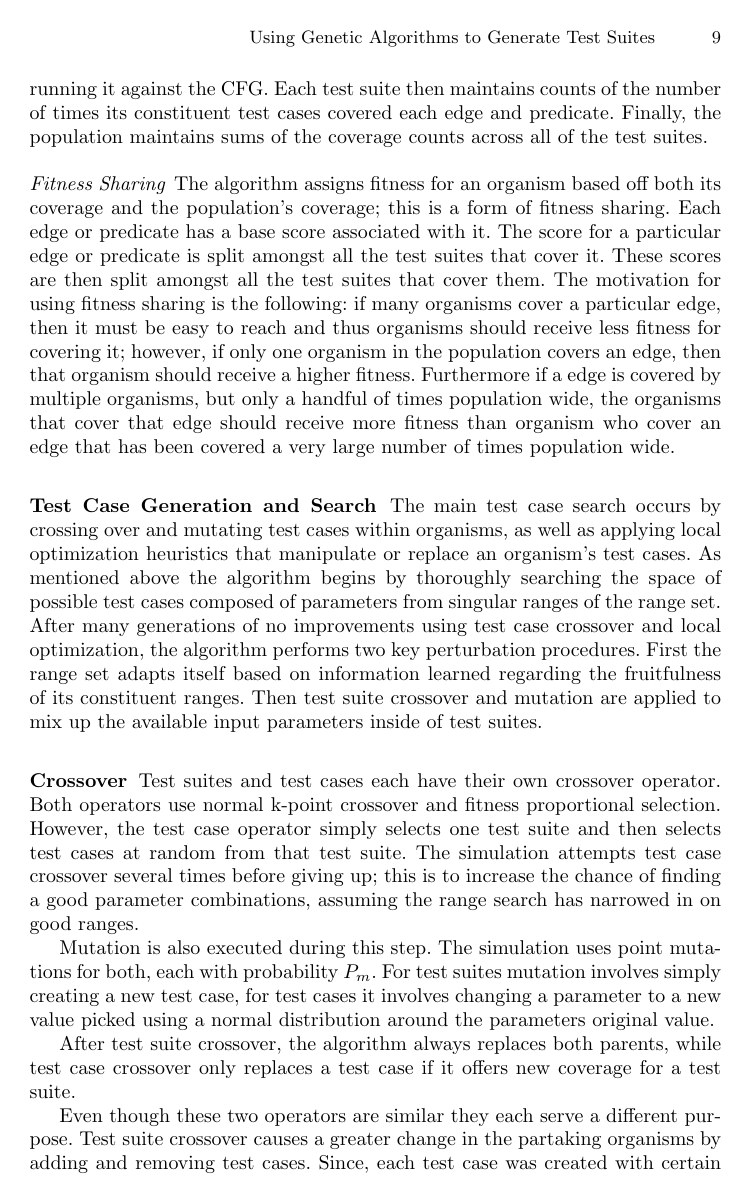
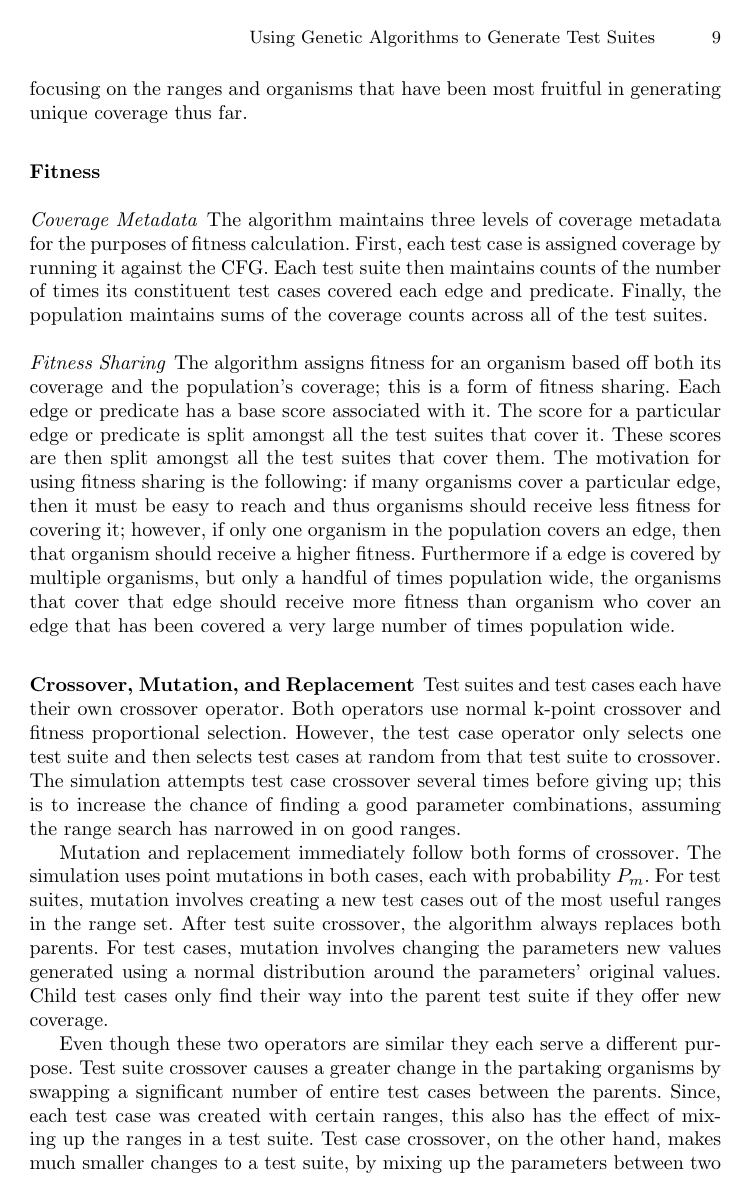
Before and after one commit to Akiira/FinalPaper, a LaTeX paper (FinalPaper.tex): page 9 of 20. Compiled offline with LaTeX, dvips and Ghostscript.

Commit message:
Manually merged in the changes I know about from the other branch you made.
So much is different that I don't trust trying to perform a merge. I
copied the new simulation loop and the crossover and mutation section. I
revised this section yet again. I believe for the better let me know
what you think.

```diff
--- a/FinalPaper.tex
+++ b/FinalPaper.tex
@@ -224,19 +229,18 @@ The algorithm maintains three levels of coverage metadata for the purposes of fi
 \paragraph{Fitness Sharing}
 The algorithm assigns fitness for an organism based off both its coverage and the population's coverage; this is a form of fitness sharing. Each edge or predicate has a base score associated with it. The score for a particular edge or predicate is split amongst all the test suites that cover it. These scores are then split amongst all the test suites that cover them. The motivation for using fitness sharing is the following: if many organisms cover a particular edge, then it must be easy to reach and thus organisms should receive less fitness for covering it; however, if only one organism in the population covers an edge, then that organism should receive a higher fitness. Furthermore if a edge is covered by multiple organisms, but only a handful of times population wide, the organisms that cover that edge should receive more fitness than organism who cover an edge that has been covered a very large number of times population wide.
 
+\begin{comment} Maybe not needed?
 \subsubsection{Test Case Generation and Search}
+The main test case search occurs by crossing over and mutating test cases within organisms, as well as applying local optimization heuristics that manipulate or replace an organism's test cases. As mentioned above the algorithm begins by thoroughly searching the space of possible test cases composed of parameters from singular ranges of the range set. After many generations of no improvements using test case crossover and local optimization, the algorithm performs two key perturbation procedures. First the range set adapts itself based on information learned regarding the fruitfulness of its constituent ranges. Then test suite crossover and mutation are applied to mix up the available input parameters inside of test suites.
+\end{comment}
 
-The main test case search occurs by crossing over and mutating test cases within organisms, as well as applying local optimization heuristics that manipulate or replace an organism's test cases. As mentioned above the algorithm begins by thoroughly searching the space of possible test cases composed of parameters from singular ranges of the range set. After many generations of no improvements using test case crossover and local optimization, the algorithm performs two key perturbation procedures. First the range set adapts itself based on information learned regarding the fruitfulness of its constituent ranges. Then test suite crossover and mutation are applied to mix up the available input parameters inside of test suites.
+\subsubsection{Crossover, Mutation, and Replacement}
 
-\subsubsection{Crossover}
+Test suites and test cases each have their own crossover operator. Both operators use normal k-point crossover and fitness proportional selection. However, the test case operator only selects one test suite and then selects test cases at random from that test suite to crossover. The simulation attempts test case crossover several times before giving up; this is to increase the chance of finding a good parameter combinations, assuming the range search has narrowed in on good ranges.
 
-Test suites and test cases each have their own crossover operator. Both operators use normal k-point crossover and fitness proportional selection. However, the test case operator simply selects one test suite and then selects test cases at random from that test suite. The simulation attempts test case crossover several times before giving up; this is to increase the chance of finding a good parameter combinations, assuming the range search has narrowed in on good ranges.
+Mutation and replacement immediately follow both forms of crossover. The simulation uses point mutations in both cases, each with probability $P_m$. For test suites, mutation involves creating a new test cases out of the most useful ranges in the range set. After test suite crossover, the algorithm always replaces both parents. For test cases, mutation involves changing the parameters new values generated using a normal distribution around the parameters' original values. Child test cases only find their way into the parent test suite if they offer new coverage.
 
-Mutation is also executed during this step. The simulation uses point mutations for both, each with probability $P_m$. For test suites mutation involves simply creating a new test case, for test cases it involves changing a parameter to a new value picked using a normal distribution around the parameters original value.
-
-After test suite crossover, the algorithm always replaces both parents, while test case crossover only replaces a test case if it offers new coverage for a test suite.
-
-Even though these two operators are similar they each serve a different purpose. Test suite crossover causes a greater change in the partaking organisms by adding and removing test cases. Since, each test case was created with certain ranges, this also has the effect of mixing up the ranges in a test suite. Test case crossover, on the other hand, makes much smaller changes to a test suite, by mixing up the parameters between two test cases. The hope is that test suite crossover will help the test suite get the ranges it needs to find new coverage and then test case crossover will be able to combine those ranges in the correct manner.
+Even though these two operators are similar they each serve a different purpose. Test suite crossover causes a greater change in the partaking organisms by swapping a significant number of entire test cases between the parents. Since, each test case was created with certain ranges, this also has the effect of mixing up the ranges in a test suite. Test case crossover, on the other hand, makes much smaller changes to a test suite, by mixing up the parameters between two test cases. Thus the ranges of parameters available within the organism do not change, but the coverage of the suite may improve as a result. The hope is that test suite crossover will help the test suite get the ranges it needs to find new coverage and then test case crossover will be able to combine those parameters into more useful test cases.
 
 %============================= Test Case Cross Alg =====================
 \begin{figure}[h!]
```
Also changed, not shown: FinalPaper.pdf, FinalPaper.tex (15 more changed lines). Lines whose indentation alone changed are shown as unchanged.
